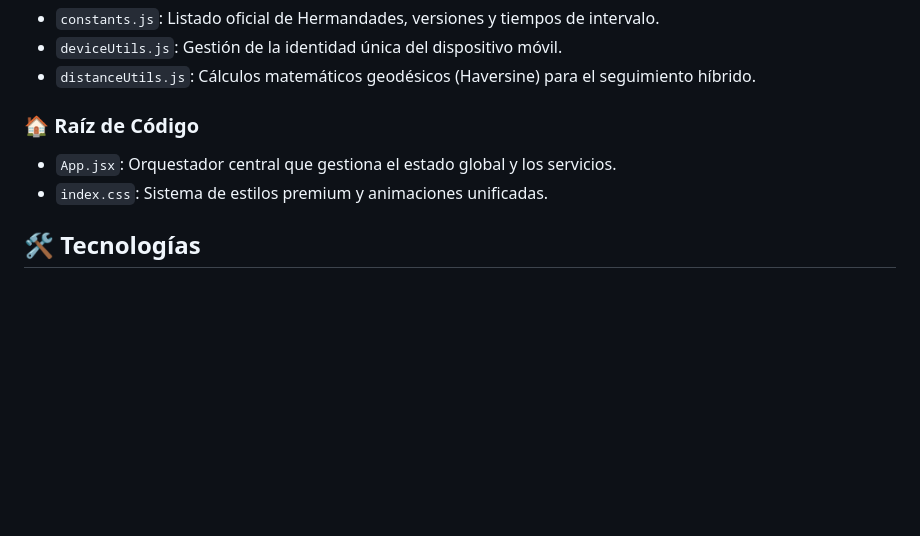
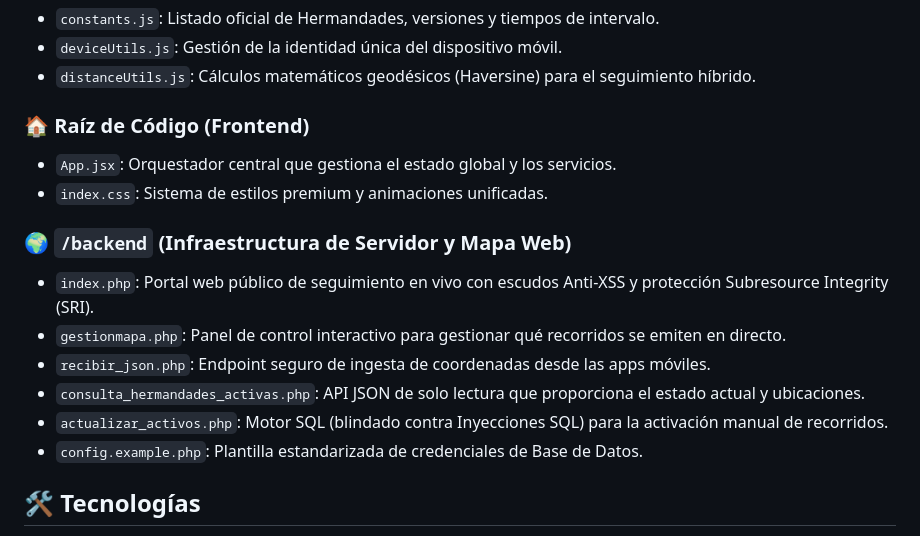
Before and after one commit to semanasantademerida/ssmLocation, a Markdown page: README.md, the part around the change. GitHub-like rendering; blank space fills up the shorter version.

Commit message:
docs: documentar estructura de backend y portal público en README

```diff
--- a/README.md
+++ b/README.md
@@ -52,9 +52,17 @@ La aplicación ha sido refactorizada y optimizada en la versión **2.33** siguie
 - `deviceUtils.js`: Gestión de la identidad única del dispositivo móvil.
 - `distanceUtils.js`: Cálculos matemáticos geodésicos (Haversine) para el seguimiento híbrido.
 
-### 🏠 Raíz de Código
+### 🏠 Raíz de Código (Frontend)
 - `App.jsx`: Orquestador central que gestiona el estado global y los servicios.
 - `index.css`: Sistema de estilos premium y animaciones unificadas.
+
+### 🌍 `/backend` (Infraestructura de Servidor y Mapa Web)
+- `index.php`: Portal web público de seguimiento en vivo con escudos Anti-XSS y protección Subresource Integrity (SRI).
+- `gestionmapa.php`: Panel de control interactivo para gestionar qué recorridos se emiten en directo.
+- `recibir_json.php`: Endpoint seguro de ingesta de coordenadas desde las apps móviles.
+- `consulta_hermandades_activas.php`: API JSON de solo lectura que proporciona el estado actual y ubicaciones.
+- `actualizar_activos.php`: Motor SQL (blindado contra Inyecciones SQL) para la activación manual de recorridos.
+- `config.example.php`: Plantilla estandarizada de credenciales de Base de Datos.
 
 
 ## 🛠️ Tecnologías
```
